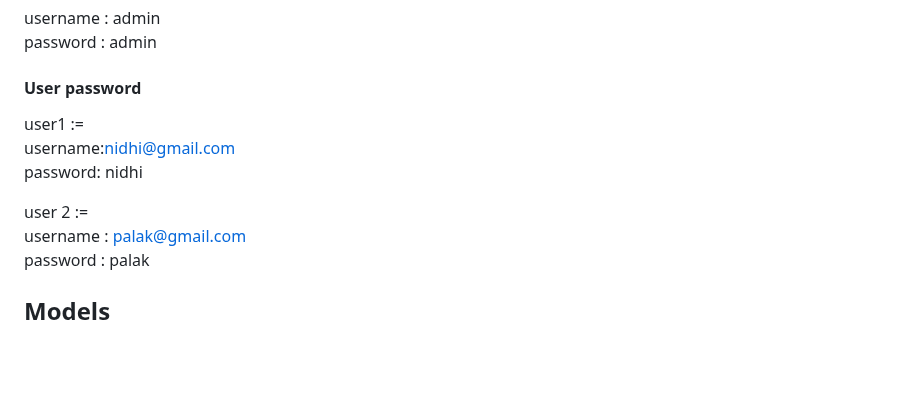
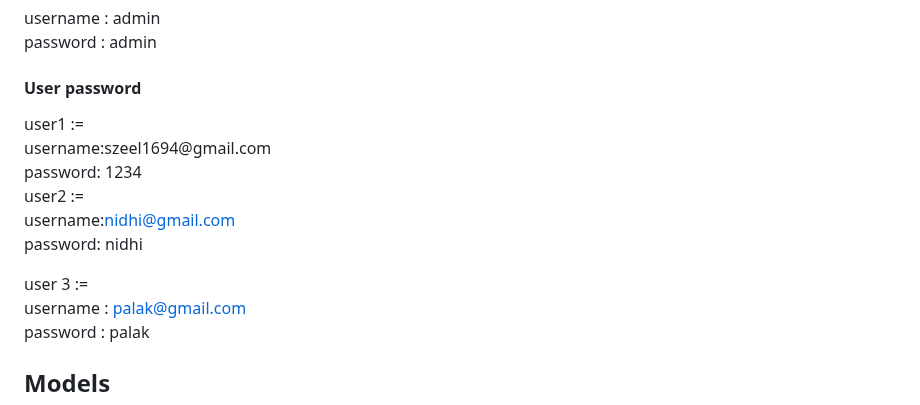
Before and after one commit to Shahzeel15/Ecommercesite, a Markdown page: README.md, the part around the change. Rendered like a GitHub page; blank space fills up the shorter version.

```diff
--- a/README.md
+++ b/README.md
@@ -10,12 +10,16 @@ The website also includes an administrative interface that allows administrators
     password : admin
 
 <h4>User password</h4>
+user1 := <br>
+username:szeel1694@gmail.com<br>
+password: 1234 <br>
 
-user1 := <br>
+
+user2 := <br>
 username:nidhi@gmail.com<br>
 password: nidhi <br>
 
-user 2 := <br>
+user 3 := <br>
 username : palak@gmail.com<br>
 password : palak <br>
 
```
